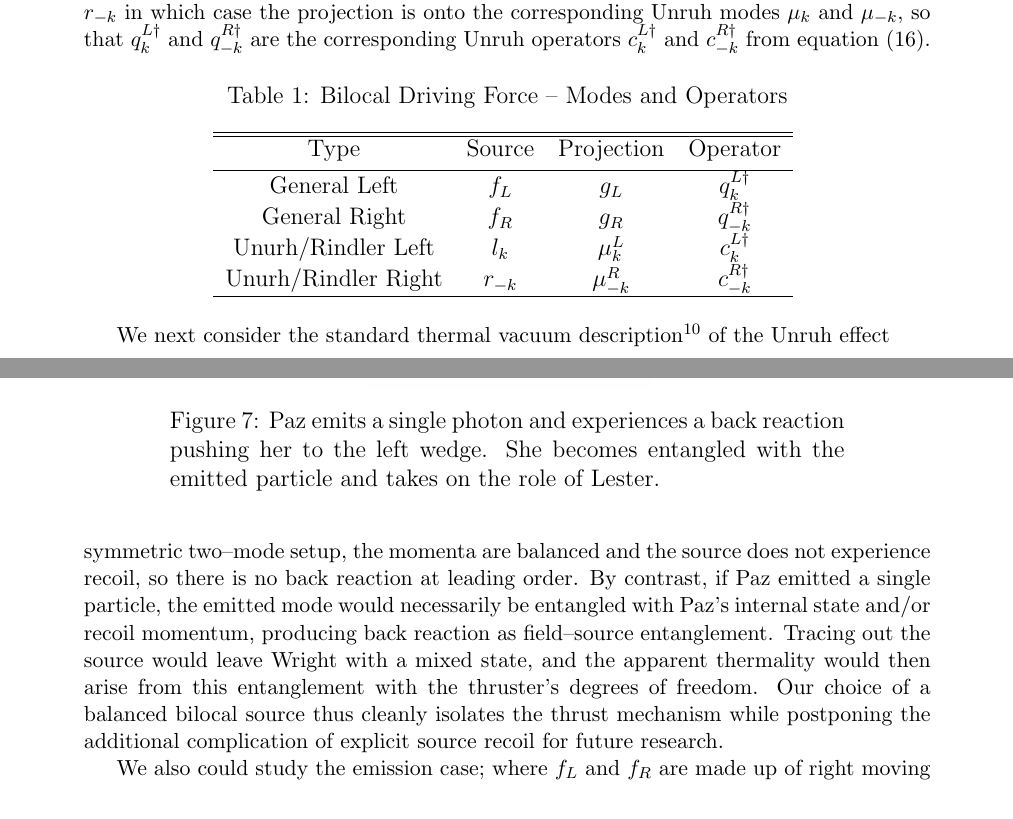
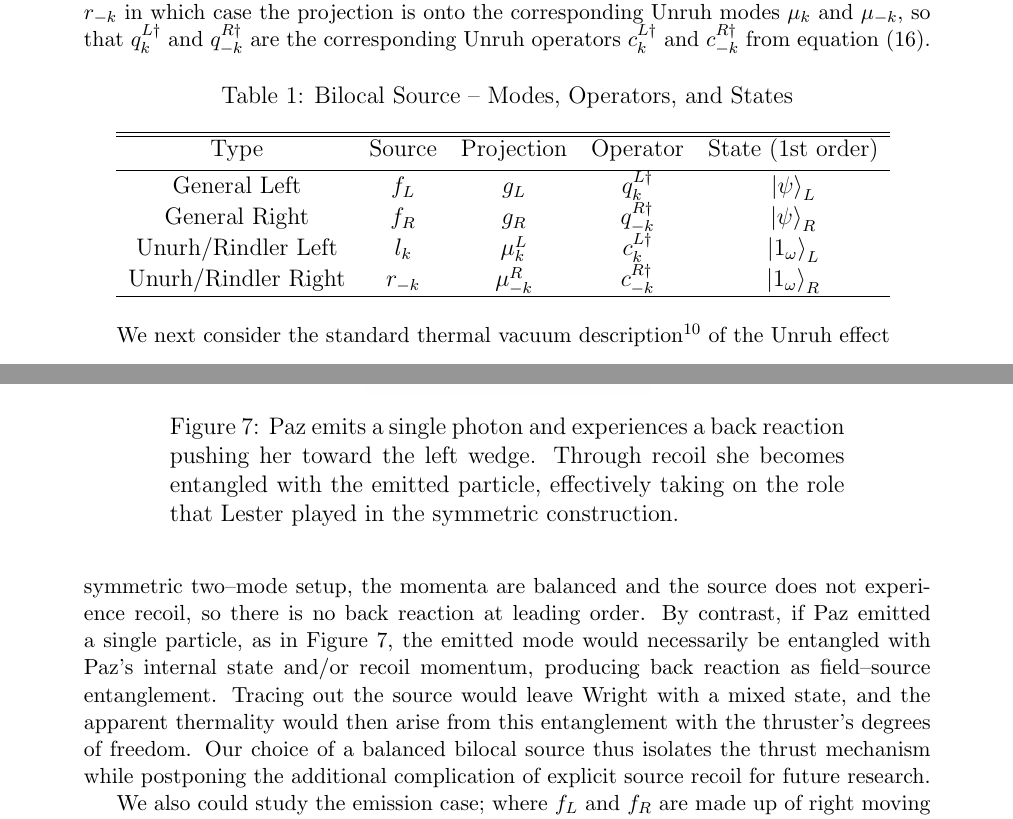
Before and after one commit to kjplaye/thrust_paper, a LaTeX document (thrust.tex): two parts of pages 9 and 11 of 18, joined at a grey line, cut so that both start at the same text. Compiled offline with pdfLaTeX.

Commit message:
back reaction

```diff
--- a/thrust.tex
+++ b/thrust.tex
@@ -365,17 +365,17 @@ This source construction is a straightforward quadratic generalization of the us
 Smearing with $\phi_+$ projects $f_L$ and $f_R$ onto their positive frequency parts which we call $g_L$ and $g_R$ respectively. In particular we can choose $f_L$ and $f_R$ to be Rindler modes $l_k$ and $r_{-k}$ in which case the projection is onto the corresponding Unruh modes $\mu_k$ and $\mu_{-k}$, so that $q_{k}^{L\dagger}$ and $q_{-k}^{R\dagger}$ are the corresponding Unruh operators $c_{k}^{L\dagger}$ and $c_{-k}^{R\dagger}$ from equation (\ref{c_ladder}).
 
 \begin{table}[ht]
-\caption{Bilocal Driving Force -- Modes and Operators}
+\caption{Bilocal Source -- Modes, Operators, and States}
 \centering
-\begin{tabular}{c c c c} % centered columns (4 columns)
+\begin{tabular}{c c c c c} % centered columns (4 columns)
 \hline\hline
-Type & Source & Projection & Operator \\ [0.5ex] % inserts table
+Type & Source & Projection & Operator & State (1st order)\\ [0.5ex] % inserts table
 %heading
 \hline % inserts single horizontal line
-General Left & $f_L$ & $g_L$ & $q_{k}^{L\dagger}$ \\
-General Right & $f_R$ & $g_R$ & $q_{-k}^{R\dagger}$ \\
-Unurh/Rindler Left & $l_{k}$ & $\mu_{k}^L$ & $c_{k}^{L\dagger}$ \\
-Unurh/Rindler Right & $r_{-k}$ & $\mu_{-k}^R$ & $c_{-k}^{R\dagger}$ \\
+General Left & $f_L$ & $g_L$ & $q_{k}^{L\dagger}$ & $\ket{\psi}_{L}$\\
+General Right & $f_R$ & $g_R$ & $q_{-k}^{R\dagger}$  & $\ket{\psi}_{R}$\\
+Unurh/Rindler Left & $l_{k}$ & $\mu_{k}^L$ & $c_{k}^{L\dagger}$ & $\ket{1_\omega}_{L}$\\
+Unurh/Rindler Right & $r_{-k}$ & $\mu_{-k}^R$ & $c_{-k}^{R\dagger}$ & $\ket{1_\omega}_{R}$\\
 \hline %inserts single line
 \end{tabular}
 \label{table:modes}
@@ -426,12 +426,11 @@ A third note is that the Unruh modes undergo an infinite blue shift at the horiz
 \centering
 \includegraphics[scale=0.75]{back_reaction.png}
 \captionsetup{width=0.7\textwidth}
-\caption{Paz emits a single photon and experiences a back reaction pushing her to the left wedge.  She becomes entangled with the emitted particle and takes on the role of Lester.}
-\label{paz_freq}
+\caption{Paz emits a single photon and experiences a back reaction pushing her toward the left wedge. Through recoil she becomes entangled with the emitted particle, effectively taking on the role that Lester played in the symmetric construction.}
+\label{back_react}
 \end{figure}
 
-
-Finally, we emphasize that our running example represents just one of many possible mechanisms for exchanging energy and correlations between wedges; for example, in our symmetric two–mode setup, the momenta are balanced and the source does not experience recoil, so there is no back reaction at leading order. By contrast, if Paz emitted a single particle, the emitted mode would necessarily be entangled with Paz’s internal state and/or recoil momentum, producing back reaction as field–source entanglement. Tracing out the source would leave Wright with a mixed state, and the apparent thermality would then arise from this entanglement with the thruster’s degrees of freedom. Our choice of a balanced bilocal source thus cleanly isolates the thrust mechanism while postponing the additional complication of explicit source recoil for future research.
+Finally, we emphasize that our running example represents just one of many possible mechanisms for exchanging energy and correlations between wedges; for example, in our symmetric two–mode setup, the momenta are balanced and the source does not experience recoil, so there is no back reaction at leading order. By contrast, if Paz emitted a single particle, as in Figure \ref{back_react}, the emitted mode would necessarily be entangled with Paz’s internal state and/or recoil momentum, producing back reaction as field–source entanglement. Tracing out the source would leave Wright with a mixed state, and the apparent thermality would then arise from this entanglement with the thruster’s degrees of freedom. Our choice of a balanced bilocal source thus isolates the thrust mechanism while postponing the additional complication of explicit source recoil for future research.
 
 We also could study the emission case; where $f_L$ and $f_R$ are made up of right moving and left moving Minkowski modes respectively, see the next section for a time inversion story. These cases involve additional complications beyond the scope of our note and are a topic of future research.
 
```
Also changed, not shown: back_reaction.png, thrust.pdf, thrust.tex (4 more changed lines).
